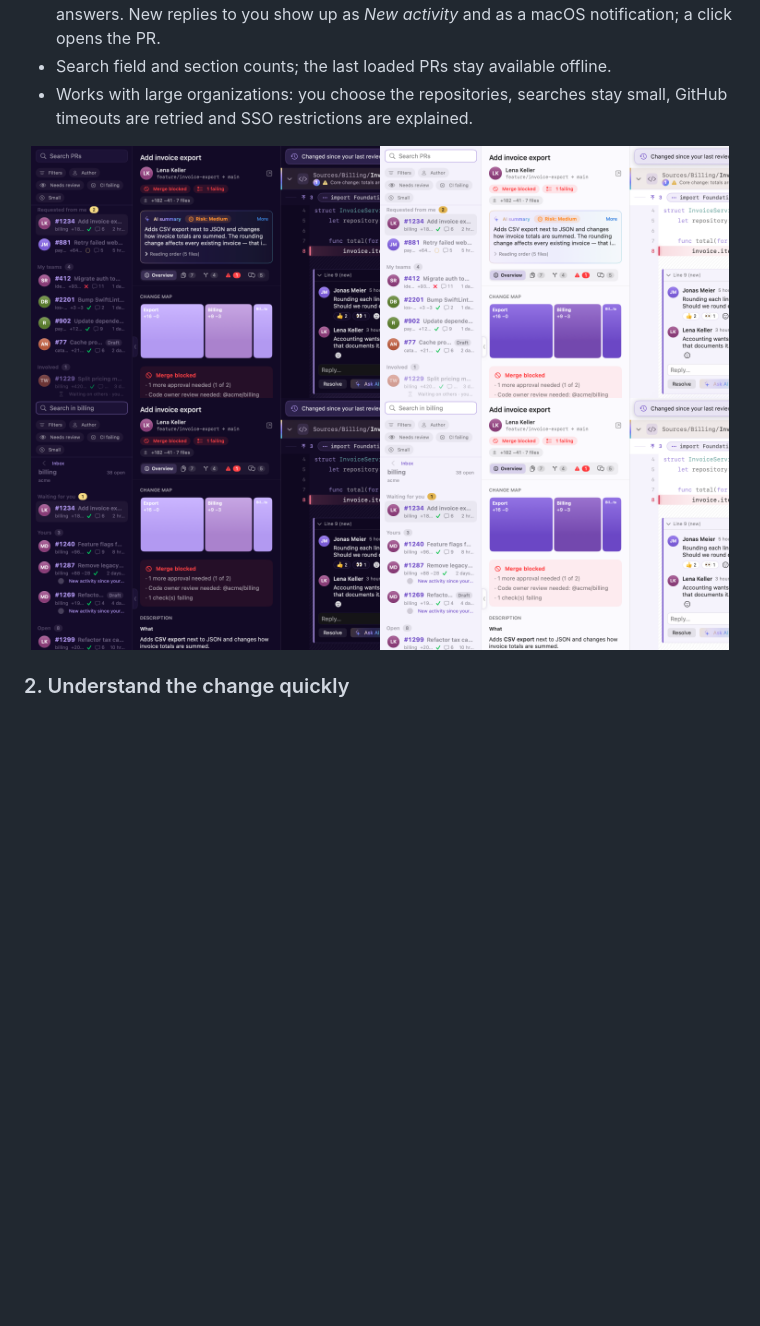
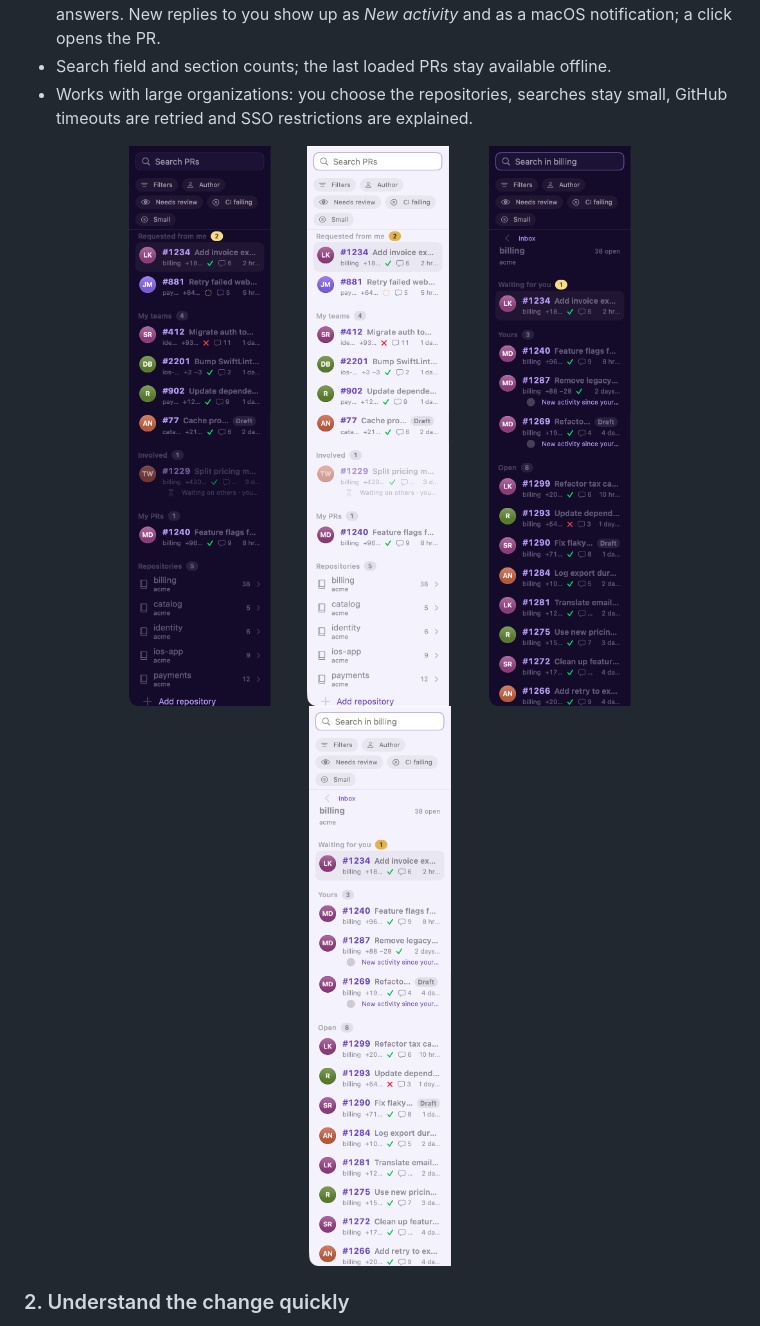
Before and after one commit to mduu/sylvra, a Markdown page: README.md, the part around one of its changes. Drawn GitHub-style; pictures changed too: docs/screenshots/app-26-repository-browser-detail-dark.png, docs/screenshots/app-26-repository-browser-detail.png, docs/screenshots/app-40-inbox-detail-dark.png; blank space fills up the shorter version.

Commit message:
README: distinct inbox and repository images, no gaps between image rows

```diff
--- a/README.md
+++ b/README.md
@@ -28,8 +28,8 @@ Sylvra is **not a Git client** and not a code generator. It helps you understand
 - Works with large organizations: you choose the repositories, searches stay small, GitHub timeouts are retried and SSO restrictions are explained.
 
 <p align="center">
-  <a href="docs/screenshots/app-30-overview-dark.png"><img src="docs/screenshots/app-40-inbox-detail-dark.png#gh-dark-mode-only" alt="Inbox with filters, waiting on others and your repositories next to the pull request" width="49%"></a><a href="docs/screenshots/app-30-overview.png"><img src="docs/screenshots/app-40-inbox-detail.png#gh-light-mode-only" alt="Inbox with filters, waiting on others and your repositories next to the pull request" width="49%"></a>
-  <a href="docs/screenshots/app-26-repository-browser-dark.png"><img src="docs/screenshots/app-26-repository-browser-detail-dark.png#gh-dark-mode-only" alt="All open pull requests of a repository, grouped and filtered" width="49%"></a><a href="docs/screenshots/app-26-repository-browser.png"><img src="docs/screenshots/app-26-repository-browser-detail.png#gh-light-mode-only" alt="All open pull requests of a repository, grouped and filtered" width="49%"></a>
+  <a href="docs/screenshots/app-30-overview-dark.png"><img src="docs/screenshots/app-40-inbox-detail-dark.png#gh-dark-mode-only" alt="Inbox with filters, waiting on others and your repositories next to the pull request" width="25%"></a><a href="docs/screenshots/app-30-overview.png"><img src="docs/screenshots/app-40-inbox-detail.png#gh-light-mode-only" alt="Inbox with filters, waiting on others and your repositories next to the pull request" width="25%"></a>
+  <a href="docs/screenshots/app-26-repository-browser-dark.png"><img src="docs/screenshots/app-26-repository-browser-detail-dark.png#gh-dark-mode-only" alt="All open pull requests of a repository, grouped and filtered" width="25%"></a><a href="docs/screenshots/app-26-repository-browser.png"><img src="docs/screenshots/app-26-repository-browser-detail.png#gh-light-mode-only" alt="All open pull requests of a repository, grouped and filtered" width="25%"></a>
 </p>
 
 ### 2. Understand the change quickly
```
Also changed, not shown: other parts of README.md (+0 -4 lines).
